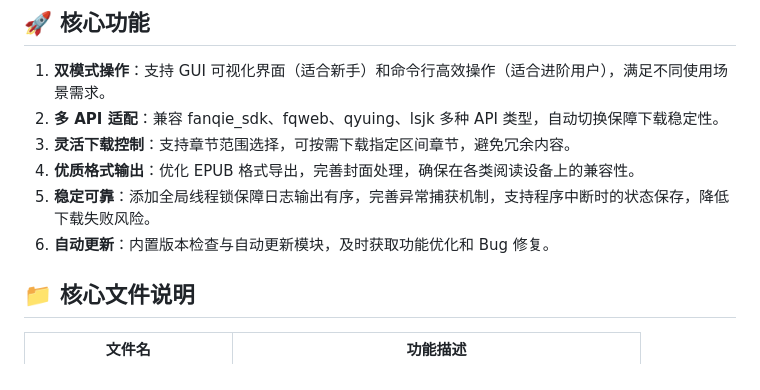
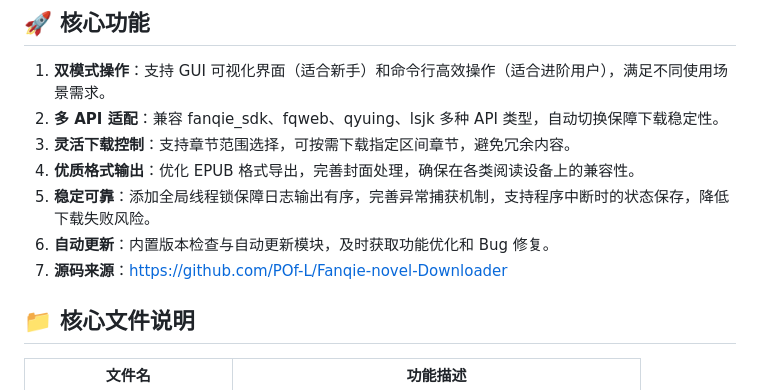
Before and after one commit to halei0v0/FXdownloader, a Markdown page: README.md, the part around the change. Drawn GitHub-style.

```diff
--- a/README.md
+++ b/README.md
@@ -10,6 +10,7 @@ FXdownloader 是一款基于开源项目优化重构的番茄小说下载工具
 4. **优质格式输出**：优化 EPUB 格式导出，完善封面处理，确保在各类阅读设备上的兼容性。
 5. **稳定可靠**：添加全局线程锁保障日志输出有序，完善异常捕获机制，支持程序中断时的状态保存，降低下载失败风险。
 6. **自动更新**：内置版本检查与自动更新模块，及时获取功能优化和 Bug 修复。
+7. **源码来源**：https://github.com/POf-L/Fanqie-novel-Downloader
 
 ## 📁 核心文件说明
 
```
